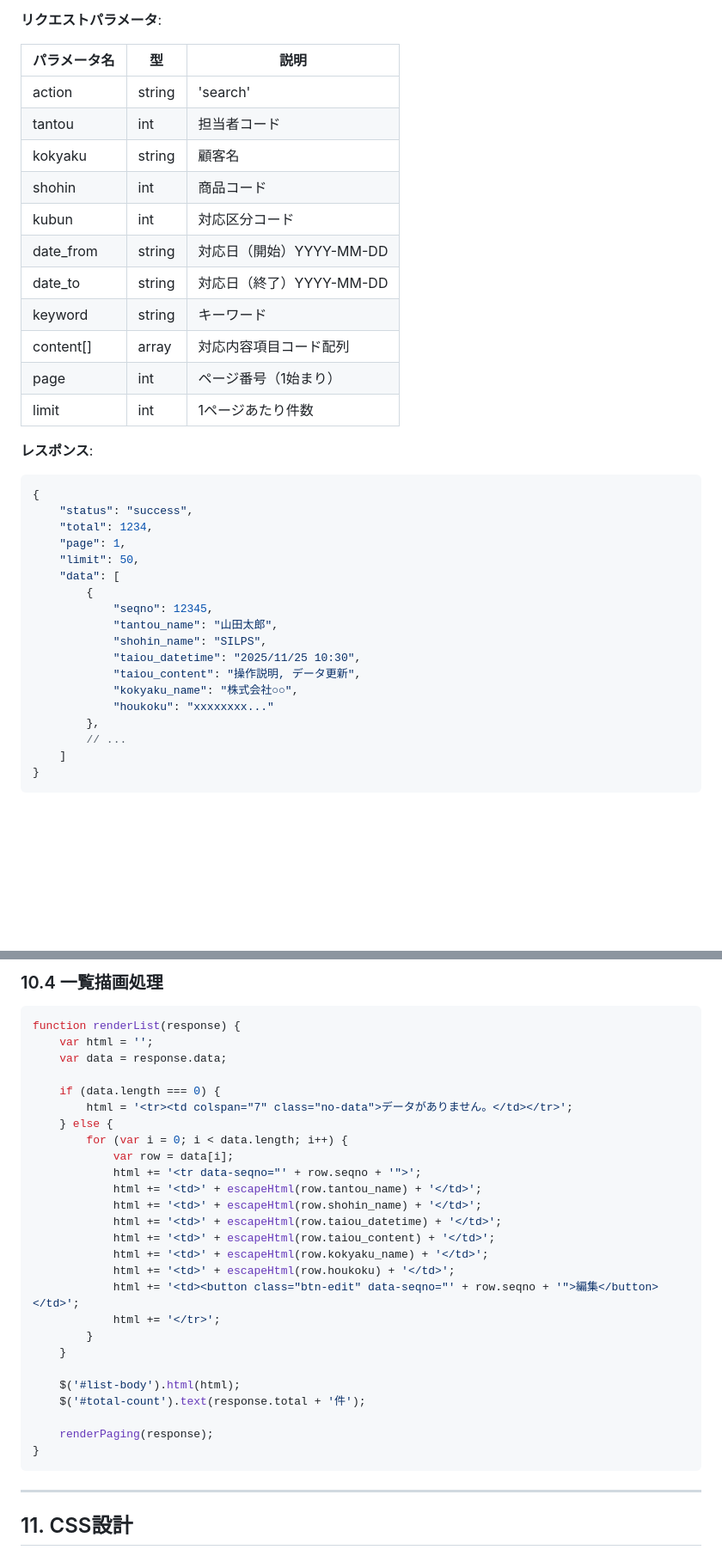
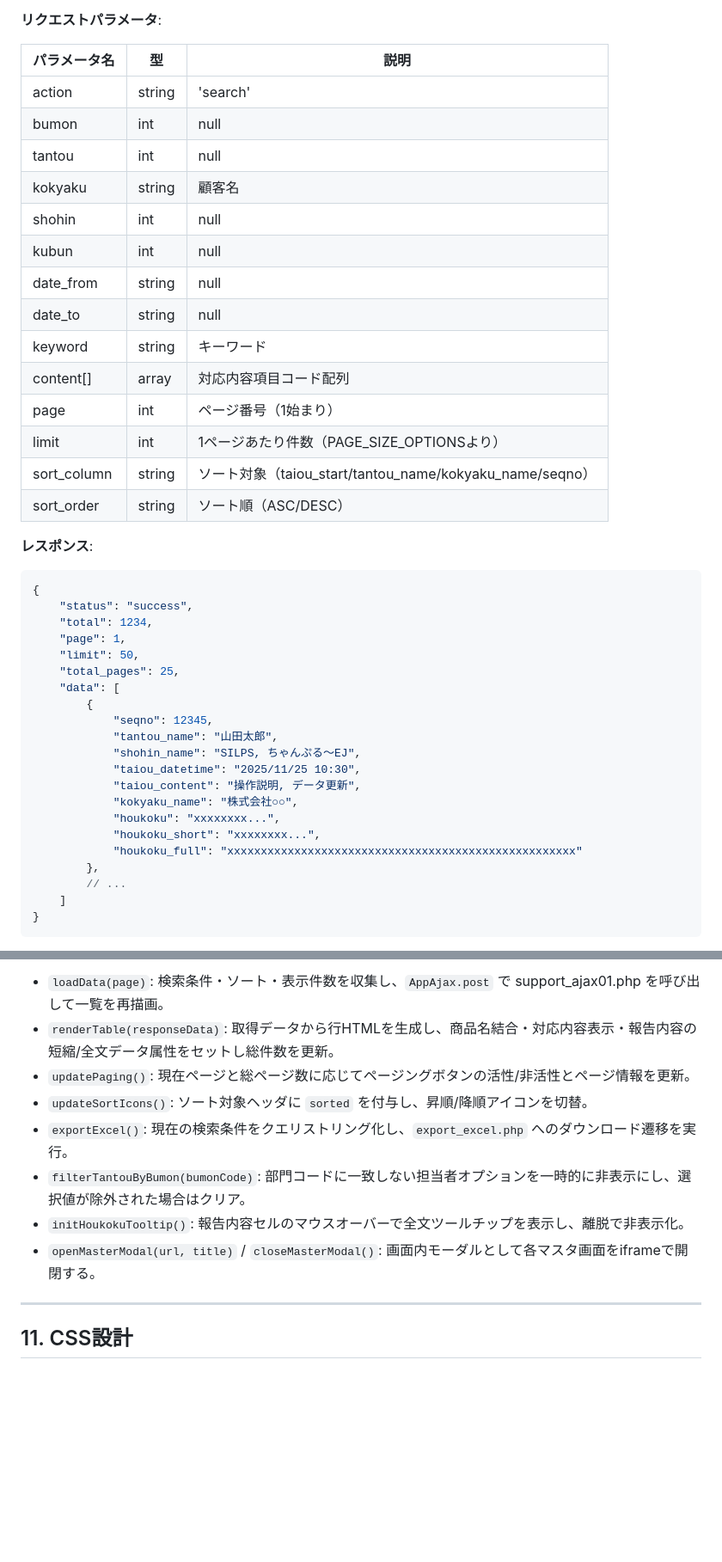
Before and after one commit to OIS-h-nema/Support-system_PHPver, a Markdown page: 03_設計/画面設計書/main.md, 2 parts joined by grey strips. Shown: that part at 86% size. GitHub-like rendering; blank space fills up the shorter version.

````diff
--- a/03_設計/画面設計書/main.md
+++ b/03_設計/画面設計書/main.md
@@ -420,16 +425,19 @@ FETCH NEXT @limit ROWS ONLY
 | パラメータ名 | 型 | 説明 |
 |-------------|-----|------|
 | action | string | 'search' |
-| tantou | int | 担当者コード |
+| bumon | int|null | 部門コード |
+| tantou | int|null | 担当者コード |
 | kokyaku | string | 顧客名 |
-| shohin | int | 商品コード |
-| kubun | int | 対応区分コード |
-| date_from | string | 対応日（開始）YYYY-MM-DD |
-| date_to | string | 対応日（終了）YYYY-MM-DD |
+| shohin | int|null | 商品コード |
+| kubun | int|null | 対応区分コード |
+| date_from | string|null | 対応日（開始）YYYY-MM-DD |
+| date_to | string|null | 対応日（終了）YYYY-MM-DD |
 | keyword | string | キーワード |
 | content[] | array | 対応内容項目コード配列 |
 | page | int | ページ番号（1始まり） |
-| limit | int | 1ページあたり件数 |
+| limit | int | 1ページあたり件数（PAGE_SIZE_OPTIONSより） |
+| sort_column | string | ソート対象（taiou_start/tantou_name/kokyaku_name/seqno） |
+| sort_order | string | ソート順（ASC/DESC） |
 
 **レスポンス**:
 
@@ -439,15 +447,18 @@ FETCH NEXT @limit ROWS ONLY
     "total": 1234,
     "page": 1,
     "limit": 50,
+    "total_pages": 25,
     "data": [
         {
             "seqno": 12345,
             "tantou_name": "山田太郎",
-            "shohin_name": "SILPS",
+            "shohin_name": "SILPS, ちゃんぷる～EJ",
             "taiou_datetime": "2025/11/25 10:30",
             "taiou_content": "操作説明, データ更新",
             "kokyaku_name": "株式会社○○",
-            "houkoku": "xxxxxxxx..."
+            "houkoku": "xxxxxxxx...",
+            "houkoku_short": "xxxxxxxx...",
+            "houkoku_full": "xxxxxxxxxxxxxxxxxxxxxxxxxxxxxxxxxxxxxxxxxxxxxxxxxxxx"
         },
         // ...
     ]
@@ -602,33 +540,11 @@ function doSearch(page) {
-### 10.4 一覧描画処理
-
-```javascript
-function renderList(response) {
-    var html = '';
-    var data = response.data;
-
-    if (data.length === 0) {
-        html = '<tr><td colspan="7" class="no-data">データがありません。</td></tr>';
-    } else {
-        for (var i = 0; i < data.length; i++) {
-            var row = data[i];
-            html += '<tr data-seqno="' + row.seqno + '">';
-            html += '<td>' + escapeHtml(row.tantou_name) + '</td>';
-            html += '<td>' + escapeHtml(row.shohin_name) + '</td>';
-            html += '<td>' + escapeHtml(row.taiou_datetime) + '</td>';
-            html += '<td>' + escapeHtml(row.taiou_content) + '</td>';
-            html += '<td>' + escapeHtml(row.kokyaku_name) + '</td>';
-            html += '<td>' + escapeHtml(row.houkoku) + '</td>';
-            html += '<td><button class="btn-edit" data-seqno="' + row.seqno + '">編集</button></td>';
-            html += '</tr>';
-        }
-    }
-
-    $('#list-body').html(html);
-    $('#total-count').text(response.total + '件');
-
-    renderPaging(response);
-}
-```
+- `loadData(page)`: 検索条件・ソート・表示件数を収集し、`AppAjax.post` で support_ajax01.php を呼び出して一覧を再描画。
+- `renderTable(responseData)`: 取得データから行HTMLを生成し、商品名結合・対応内容表示・報告内容の短縮/全文データ属性をセットし総件数を更新。
+- `updatePaging()`: 現在ページと総ページ数に応じてページングボタンの活性/非活性とページ情報を更新。
+- `updateSortIcons()`: ソート対象ヘッダに `sorted` を付与し、昇順/降順アイコンを切替。
+- `exportExcel()`: 現在の検索条件をクエリストリング化し、`export_excel.php` へのダウンロード遷移を実行。
+- `filterTantouByBumon(bumonCode)`: 部門コードに一致しない担当者オプションを一時的に非表示にし、選択値が除外された場合はクリア。
+- `initHoukokuTooltip()`: 報告内容セルのマウスオーバーで全文ツールチップを表示し、離脱で非表示化。
+- `openMasterModal(url, title)` / `closeMasterModal()`: 画面内モーダルとして各マスタ画面をiframeで開閉する。
 
 ---
 
````
Also changed, not shown: other parts of 03_設計/画面設計書/main.md (+44 -132 lines), 03_設計/画面設計書/master.md (+22 -25 lines).
